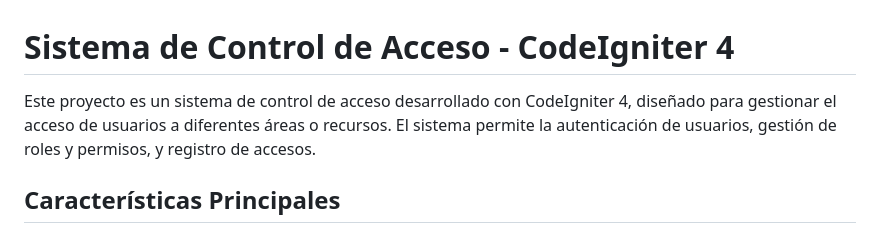
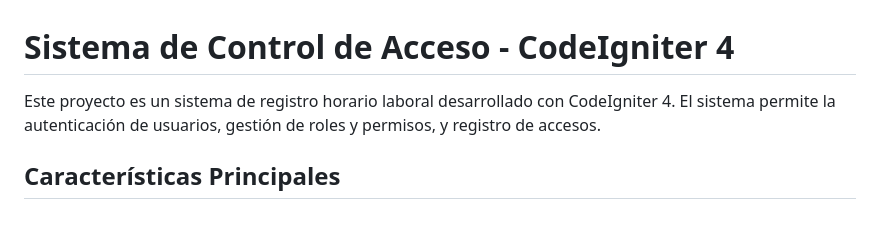
Before and after one commit to PabloPFerr/control-acceso-codeigniter, a Markdown page: README.md, the part around the change. Rendered like a GitHub page.

```diff
--- a/README.md
+++ b/README.md
@@ -1,6 +1,6 @@
 # Sistema de Control de Acceso - CodeIgniter 4
 
-Este proyecto es un sistema de control de acceso desarrollado con CodeIgniter 4, diseñado para gestionar el acceso de usuarios a diferentes áreas o recursos. El sistema permite la autenticación de usuarios, gestión de roles y permisos, y registro de accesos.
+Este proyecto es un sistema de registro horario laboral desarrollado con CodeIgniter 4. El sistema permite la autenticación de usuarios, gestión de roles y permisos, y registro de accesos.
 
 ## Características Principales
 
```
